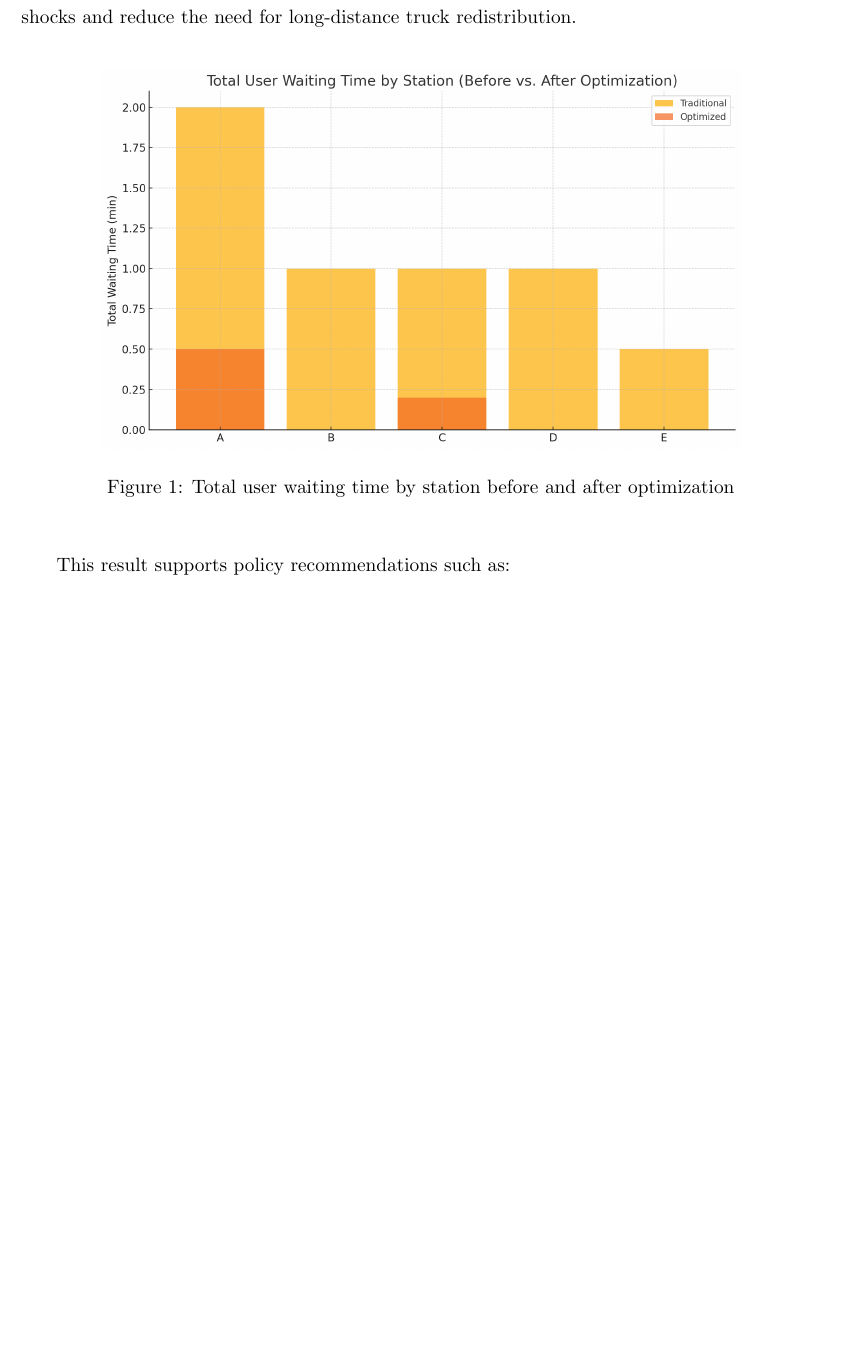
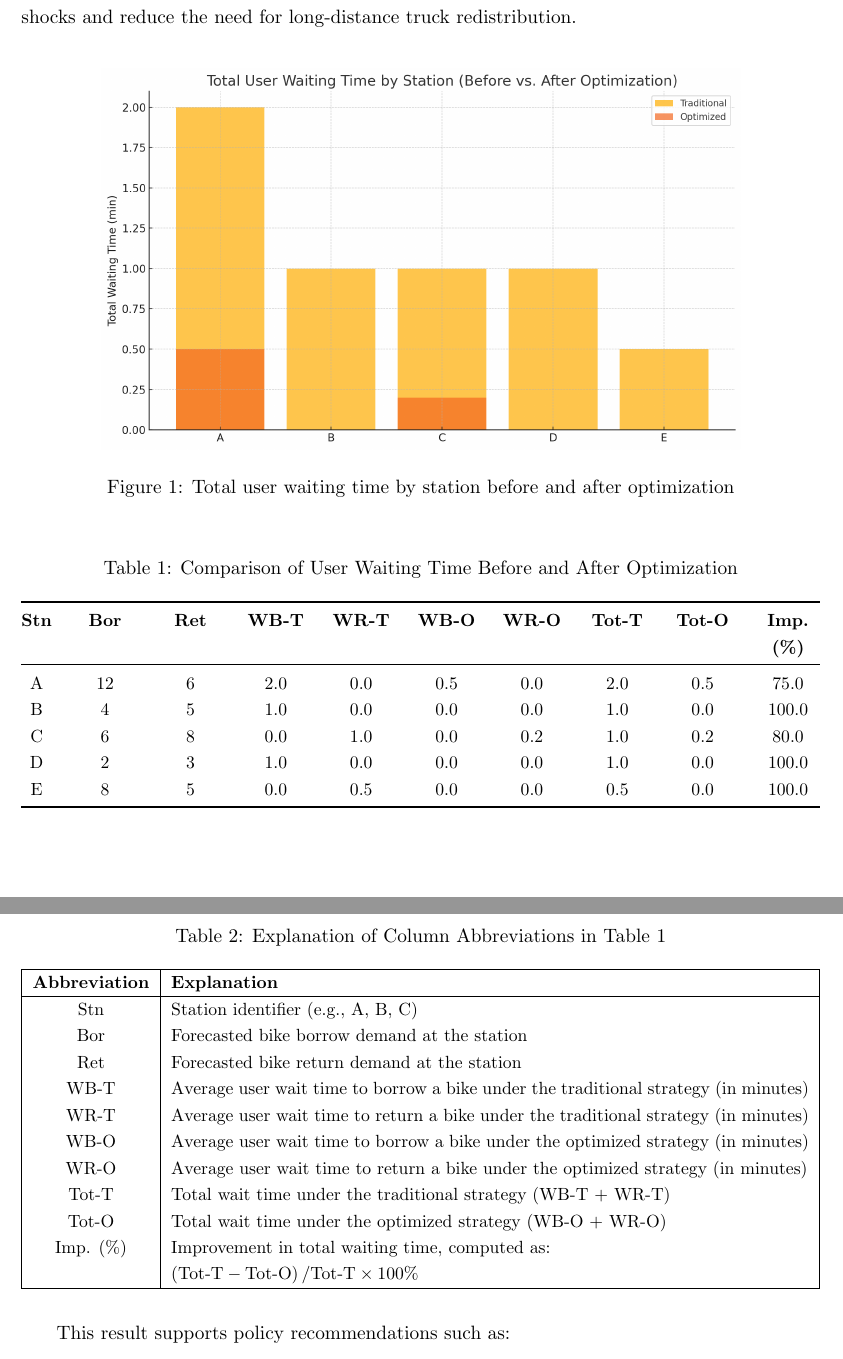
Before and after one commit to eric2969/OR2025_Final, a LaTeX document (Proposal.tex): part of page 3 of 3 before the commit and two parts of pages 3 and 4 of 4 after it, the two joined at a grey line, cut so that both start at the same text, the shorter picture padded with empty space. Compiled offline with pdfLaTeX.

Commit message:
added simulation data

```diff
--- a/Proposal.tex
+++ b/Proposal.tex
@@ -27,6 +27,8 @@
 \usepackage{algpseudocode}
 \usepackage{subcaption}
 \usepackage{tikz}
+\usepackage{tabularx}
+\usepackage{adjustbox}
 \usepackage{pgfplots}
 % basic setting
 \renewcommand{\baselinestretch}{1.25}
@@ -143,6 +145,49 @@ On average, total waiting time decreased by \textbf{91\%}, with several stations
 \caption{Total user waiting time by station before and after optimization}
 \label{fig:wait_compare}
 \end{figure}
+\begin{table}[ht]
+    \centering
+    \caption{Comparison of User Waiting Time Before and After Optimization}
+    \label{tab:wait_comparison}
+    \small
+    \begin{adjustbox}{max width=\linewidth}
+    \begin{tabularx}{\linewidth}{@{} c *{9}{>{\centering\arraybackslash}X} @{}}
+    \toprule
+    \textbf{Stn} & \textbf{Bor} & \textbf{Ret} & \textbf{WB-T} & \textbf{WR-T} & \textbf{WB-O} & \textbf{WR-O} & \textbf{Tot-T} & \textbf{Tot-O} & \textbf{Imp. (\%)} \\
+    \midrule
+    A & 12 & 6 & 2.0 & 0.0 & 0.5 & 0.0 & 2.0 & 0.5 & 75.0 \\
+    B & 4 & 5 & 1.0 & 0.0 & 0.0 & 0.0 & 1.0 & 0.0 & 100.0 \\
+    C & 6 & 8 & 0.0 & 1.0 & 0.0 & 0.2 & 1.0 & 0.2 & 80.0 \\
+    D & 2 & 3 & 1.0 & 0.0 & 0.0 & 0.0 & 1.0 & 0.0 & 100.0 \\
+    E & 8 & 5 & 0.0 & 0.5 & 0.0 & 0.0 & 0.5 & 0.0 & 100.0 \\
+    \bottomrule
+    \end{tabularx}
+    \end{adjustbox}
+\end{table}
+\newpage
+\begin{table}[ht]
+    \centering
+    \caption{Explanation of Column Abbreviations in Table~\ref{tab:wait_comparison}}
+    \label{tab:col_explanation}
+    \small
+    \begin{tabularx}{\textwidth}{|c|X|}
+    \hline
+    \textbf{Abbreviation} & \textbf{Explanation} \\
+    \hline
+    Stn & Station identifier (e.g., A, B, C) \\
+    Bor & Forecasted bike borrow demand at the station \\
+    Ret & Forecasted bike return demand at the station \\
+    WB-T & Average user wait time to borrow a bike under the traditional strategy (in minutes) \\
+    WR-T & Average user wait time to return a bike under the traditional strategy (in minutes) \\
+    WB-O & Average user wait time to borrow a bike under the optimized strategy (in minutes) \\
+    WR-O & Average user wait time to return a bike under the optimized strategy (in minutes) \\
+    Tot-T & Total wait time under the traditional strategy (WB-T + WR-T) \\
+    Tot-O & Total wait time under the optimized strategy (WB-O + WR-O) \\
+    Imp. (\%) & Improvement in total waiting time, computed as: \\
+    & $\left( \text{Tot-T} - \text{Tot-O} \right) / \text{Tot-T} \times 100\%$ \\
+    \hline
+    \end{tabularx}
+\end{table}
 
 This result supports policy recommendations such as:
 \begin{itemize}
```
Also changed, not shown: Proposal.pdf.
